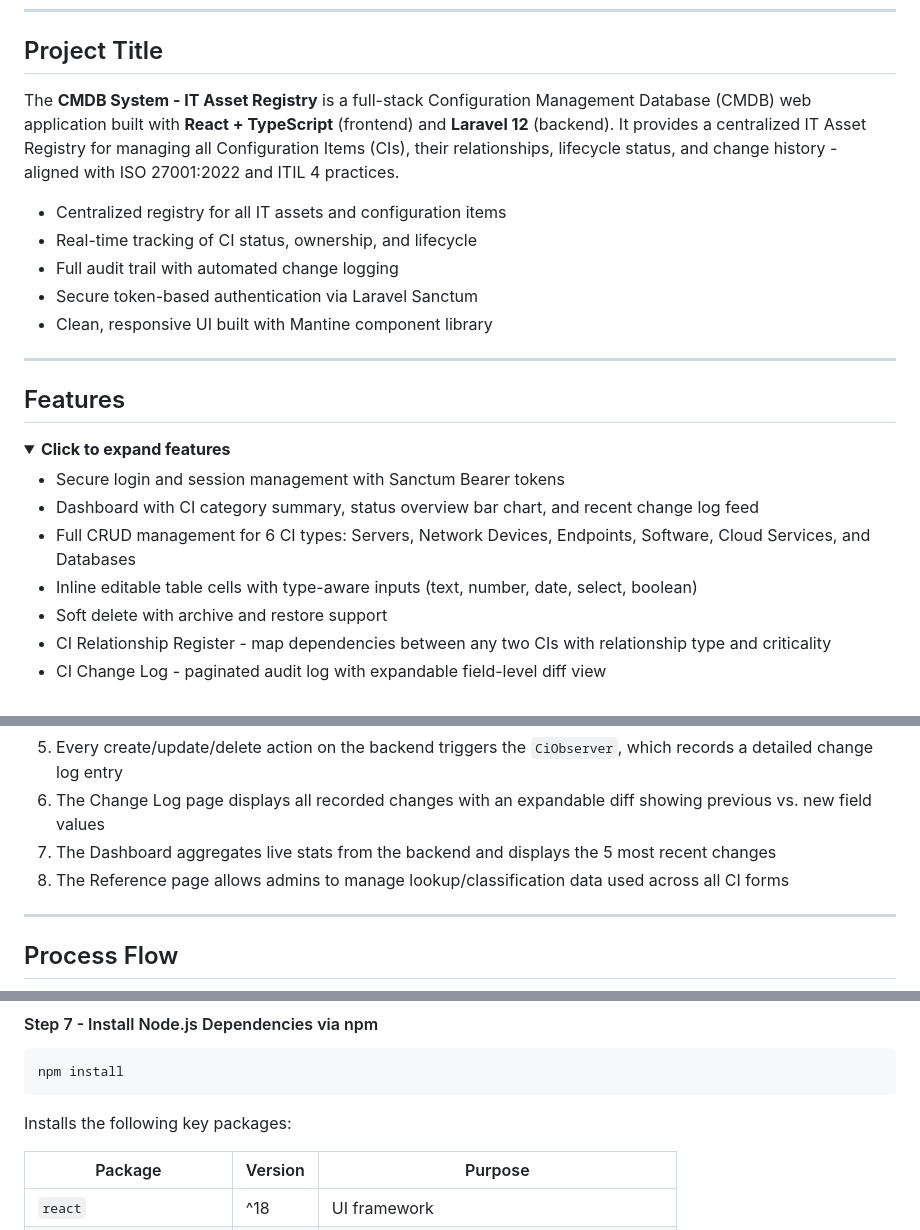
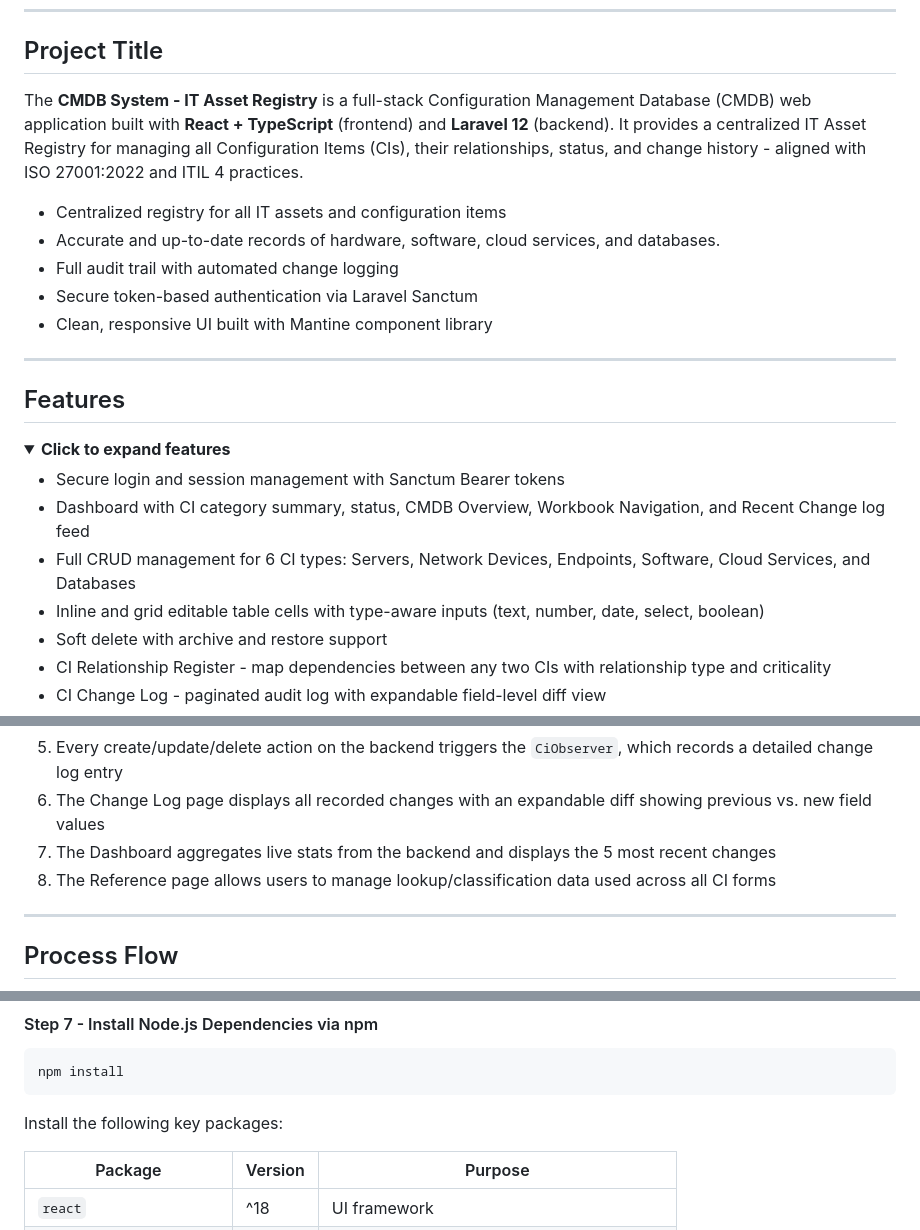
Before and after one commit to inthepowerofwind/CMDBProject, a Markdown page: README.md, 3 parts joined by grey strips. Rendered like a GitHub page; folded sections open.

````diff
--- a/README.md
+++ b/README.md
@@ -18,10 +18,10 @@
 
 ## Project Title
 
-The **CMDB System - IT Asset Registry** is a full-stack Configuration Management Database (CMDB) web application built with **React + TypeScript** (frontend) and **Laravel 12** (backend). It provides a centralized IT Asset Registry for managing all Configuration Items (CIs), their relationships, lifecycle status, and change history - aligned with ISO 27001:2022 and ITIL 4 practices.
+The **CMDB System - IT Asset Registry** is a full-stack Configuration Management Database (CMDB) web application built with **React + TypeScript** (frontend) and **Laravel 12** (backend). It provides a centralized IT Asset Registry for managing all Configuration Items (CIs), their relationships, status, and change history - aligned with ISO 27001:2022 and ITIL 4 practices.
 
 - Centralized registry for all IT assets and configuration items
-- Real-time tracking of CI status, ownership, and lifecycle
+- Accurate and up-to-date records of hardware, software, cloud services, and databases.
 - Full audit trail with automated change logging
 - Secure token-based authentication via Laravel Sanctum
 - Clean, responsive UI built with Mantine component library
@@ -34,9 +34,9 @@ The **CMDB System - IT Asset Registry** is a full-stack Configuration Management
 <summary><strong>Click to expand features</strong></summary>
 
 - Secure login and session management with Sanctum Bearer tokens
-- Dashboard with CI category summary, status overview bar chart, and recent change log feed
+- Dashboard with CI category summary, status, CMDB Overview, Workbook Navigation, and Recent Change log feed
 - Full CRUD management for 6 CI types: Servers, Network Devices, Endpoints, Software, Cloud Services, and Databases
-- Inline editable table cells with type-aware inputs (text, number, date, select, boolean)
+- Inline and grid editable table cells with type-aware inputs (text, number, date, select, boolean)
 - Soft delete with archive and restore support
 - CI Relationship Register - map dependencies between any two CIs with relationship type and criticality
 - CI Change Log - paginated audit log with expandable field-level diff view
@@ -68,7 +68,7 @@ The **CMDB System - IT Asset Registry** is a full-stack Configuration Management
 5. Every create/update/delete action on the backend triggers the `CiObserver`, which records a detailed change log entry
 6. The Change Log page displays all recorded changes with an expandable diff showing previous vs. new field values
 7. The Dashboard aggregates live stats from the backend and displays the 5 most recent changes
-8. The Reference page allows admins to manage lookup/classification data used across all CI forms
+8. The Reference page allows users to manage lookup/classification data used across all CI forms
 
 ---
 
@@ -177,7 +177,7 @@ cd ../frontend
 npm install
 ```
 
-Installs the following key packages:
+Install the following key packages:
 
 | Package | Version | Purpose |
 |---------|---------|---------|
````
